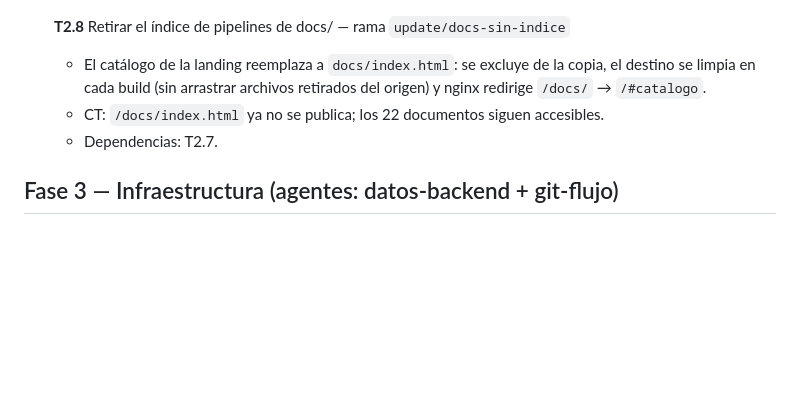
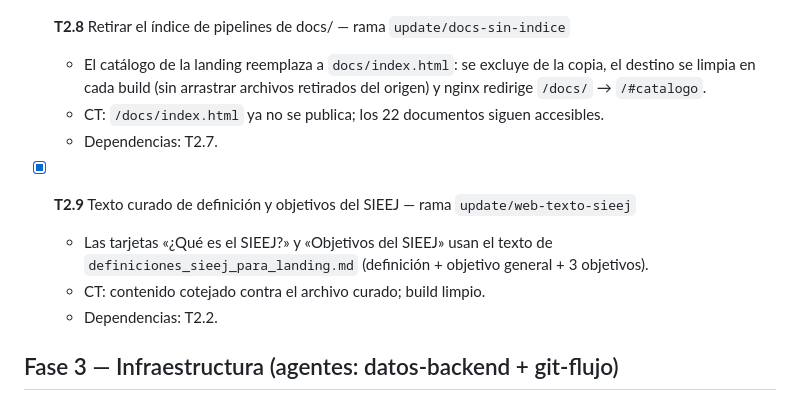
Before and after one commit to iieg-oficial/sieej-documentation, a Markdown page: docs/tasks.md, the part around the change. Rendered like a GitHub page; blank space fills up the shorter version.

Commit message:
docs: add T2.9 curated sieej text to task board

```diff
--- a/docs/tasks.md
+++ b/docs/tasks.md
@@ -84,6 +84,12 @@
   - CT: `/docs/index.html` ya no se publica; los 22 documentos siguen accesibles.
   - Dependencias: T2.7.
 
+- [x] **T2.9** Texto curado de definición y objetivos del SIEEJ — rama `update/web-texto-sieej`
+  - Las tarjetas «¿Qué es el SIEEJ?» y «Objetivos del SIEEJ» usan el texto de
+    `definiciones_sieej_para_landing.md` (definición + objetivo general + 3 objetivos).
+  - CT: contenido cotejado contra el archivo curado; build limpio.
+  - Dependencias: T2.2.
+
 ## Fase 3 — Infraestructura (agentes: datos-backend + git-flujo)
 
 - [x] **T3.1** Dockerfile de `web` — rama `chore/docker-web`
```
